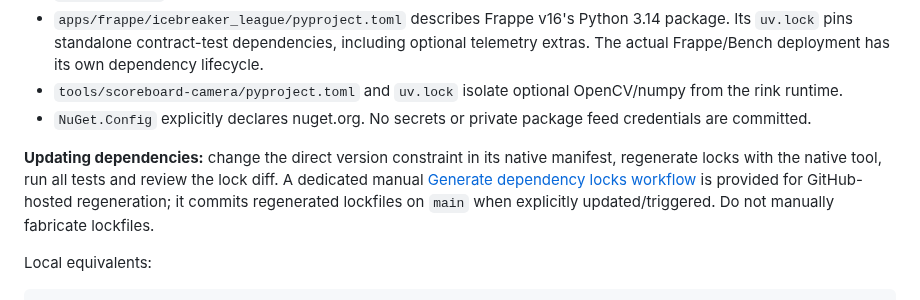
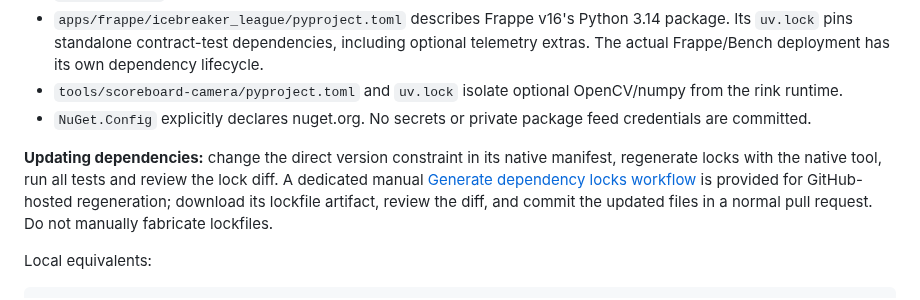
Before and after one commit to jeffadickson/IceBreaker, a Markdown page: docs/build-and-release.md, the part around the change. Rendered like a GitHub page.

Commit message:
docs(build): document manual lockfile refresh and review process

```diff
--- a/docs/build-and-release.md
+++ b/docs/build-and-release.md
@@ -68,7 +68,7 @@ python tools/icebreaker.py camera-test
 - `tools/scoreboard-camera/pyproject.toml` and `uv.lock` isolate optional OpenCV/numpy from the rink runtime.
 - `NuGet.Config` explicitly declares nuget.org. No secrets or private package feed credentials are committed.
 
-**Updating dependencies:** change the direct version constraint in its native manifest, regenerate locks with the native tool, run all tests and review the lock diff. A dedicated manual [Generate dependency locks workflow](../.github/workflows/generate-locks.yml) is provided for GitHub-hosted regeneration; it commits regenerated lockfiles on `main` when explicitly updated/triggered. Do not manually fabricate lockfiles.
+**Updating dependencies:** change the direct version constraint in its native manifest, regenerate locks with the native tool, run all tests and review the lock diff. A dedicated manual [Generate dependency locks workflow](../.github/workflows/generate-locks.yml) is provided for GitHub-hosted regeneration; download its lockfile artifact, review the diff, and commit the updated files in a normal pull request. Do not manually fabricate lockfiles.
 
 Local equivalents:
 
```
